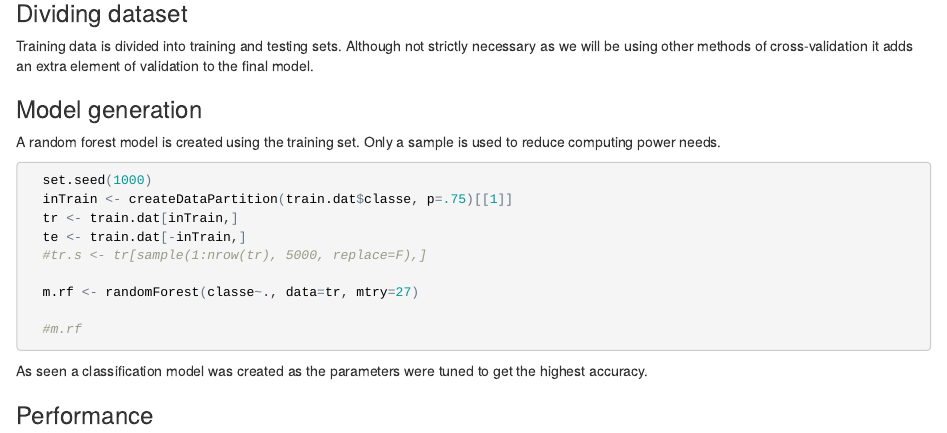
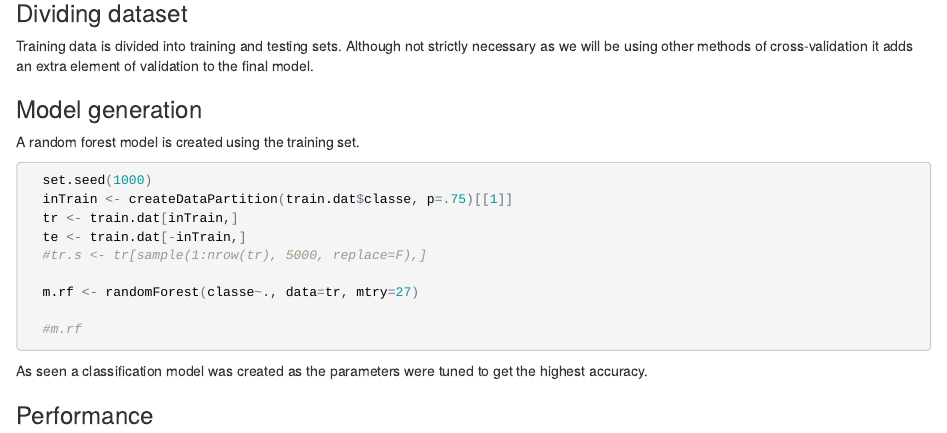
Before and after one commit to shlomoj/Practical-Machine-Learning-Project, an R Markdown document (finalProject.Rmd): the page in a window 1100 px wide, from 1210 px down. The pictures show the output file finalProject.html that the author committed with the source, opened offline.

Commit message:
Spelling and formating

````diff
--- a/finalProject.Rmd
+++ b/finalProject.Rmd
@@ -65,7 +65,7 @@ train.dat <- train.dat[complete.cases(train.dat),]
 Training data is divided into training and testing sets.  Although not strictly necessary as we will be using other methods of cross-validation it adds an extra element of validation to the final model.
 
 ### Model generation
-A random forest model is created using the training set. Only a sample is used to reduce computing power needs.
+A random forest model is created using the training set.
 
 ```{r createModel}
   set.seed(1000)
````
Also changed, not shown: finalProject.html.
